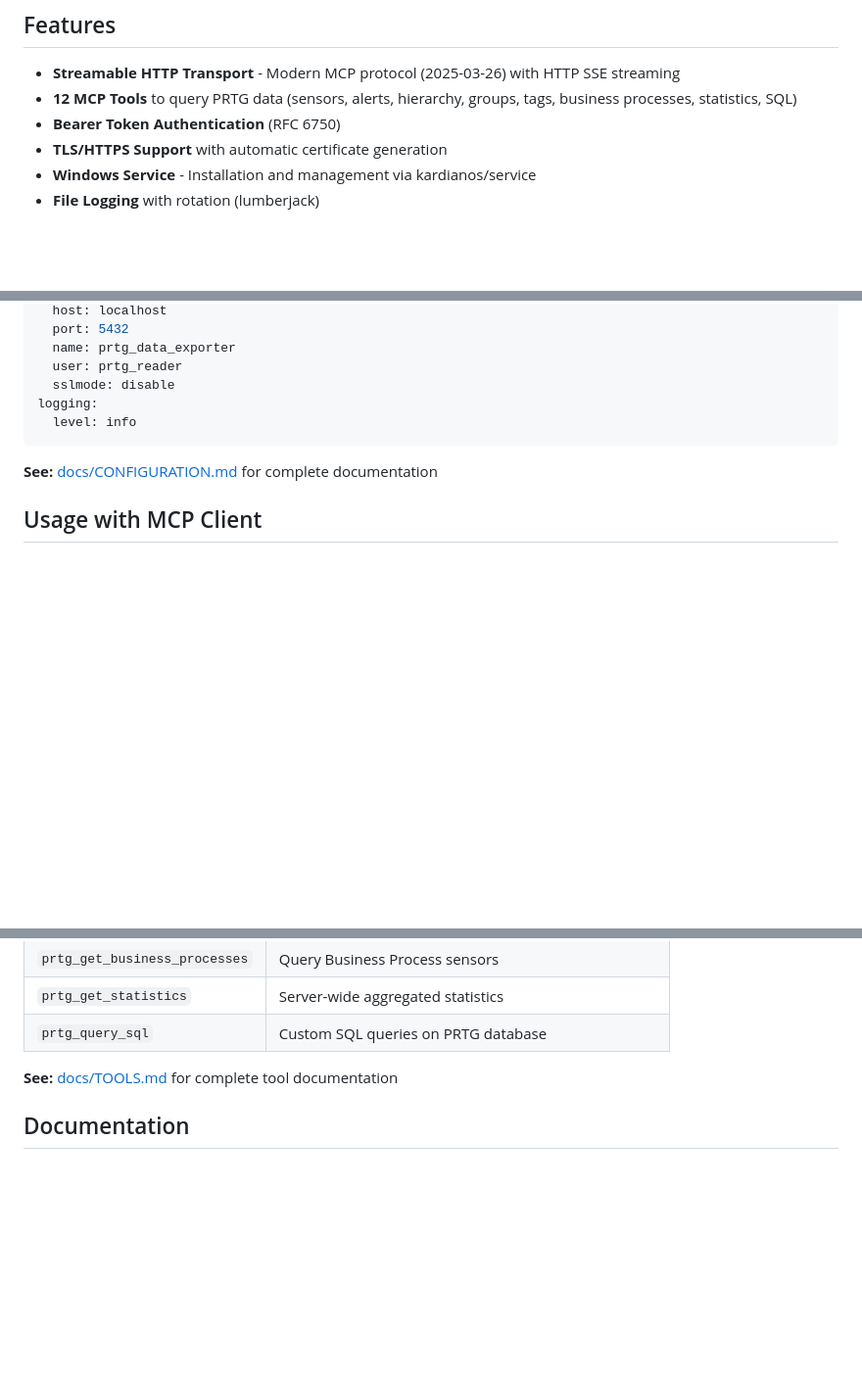
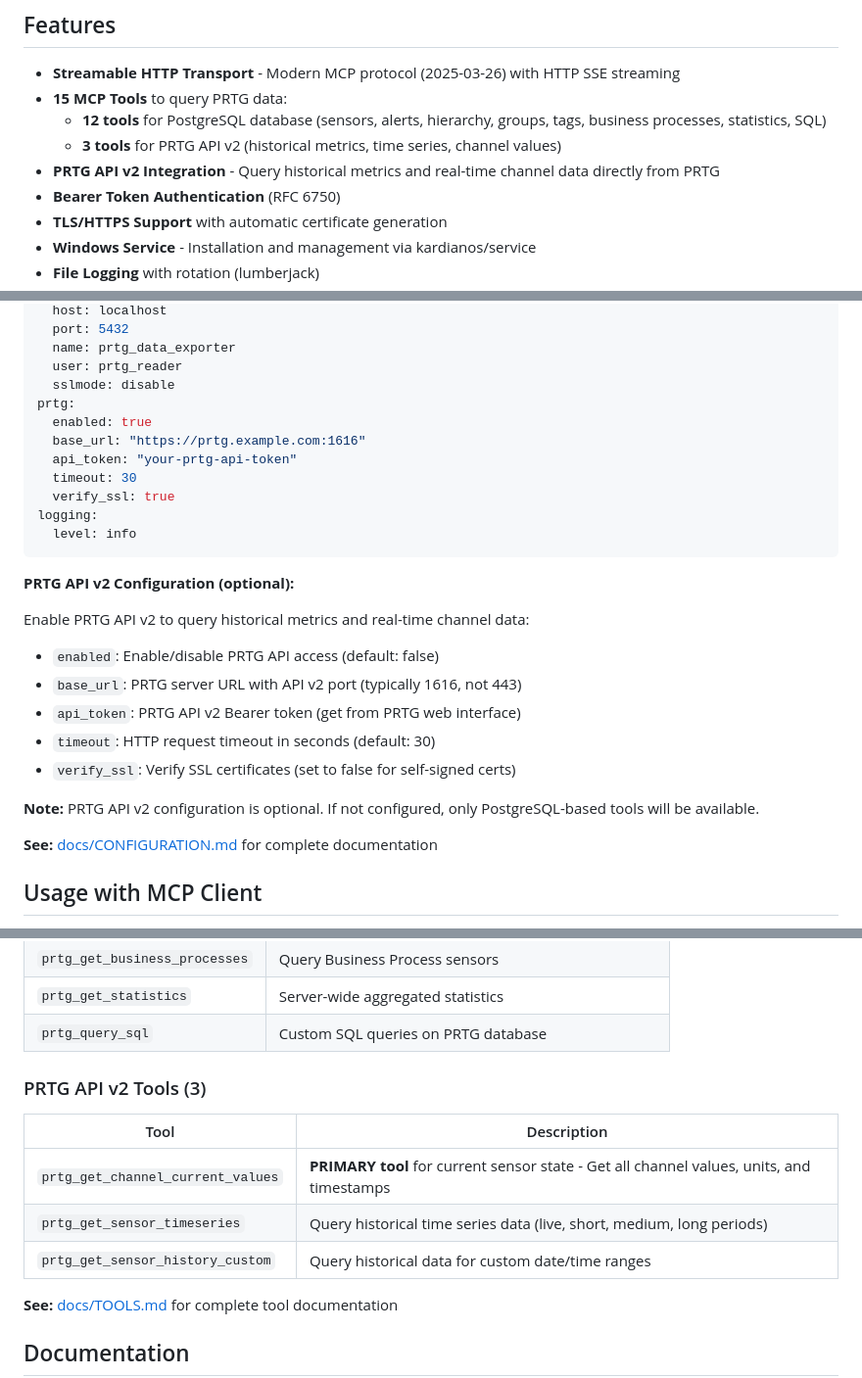
Before and after one commit to senhub-io/mcp-server-prtg, a Markdown page: README.md, 3 parts joined by grey strips. Shown: that part at 98% size. GitHub-like rendering; blank space fills up the shorter version.

Commit message:
docs: add PRTG API v2 configuration and tools to README
Updated README.md to document the new PRTG API v2 integration:

Features section:
- Updated tool count from 12 to 15 MCP tools
- Added PRTG API v2 Integration feature
- Clarified 12 PostgreSQL tools + 3 API v2 tools

Configuration section:
- Added complete prtg: section in config example
- Documented all PRTG API v2 configuration parameters
- Explained that API v2 is optional (defaults to disabled)
- Noted typical API port is 1616, not 443

Available MCP Tools section:
- Reorganized into two categories:
  - PostgreSQL-Based Tools (12)
  - PRTG API v2 Tools (3)
- Added descriptions for new tools:
  - prtg_get_channel_current_values (PRIMARY tool)
  - prtg_get_sensor_timeseries
  - prtg_get_sensor_history_custom

This ensures users understand how to configure and use the new
PRTG API v2 features introduced in version 1.2.2.

````diff
--- a/README.md
+++ b/README.md
@@ -19,7 +19,10 @@
 ## Features
 
 - **Streamable HTTP Transport** - Modern MCP protocol (2025-03-26) with HTTP SSE streaming
-- **12 MCP Tools** to query PRTG data (sensors, alerts, hierarchy, groups, tags, business processes, statistics, SQL)
+- **15 MCP Tools** to query PRTG data:
+  - **12 tools** for PostgreSQL database (sensors, alerts, hierarchy, groups, tags, business processes, statistics, SQL)
+  - **3 tools** for PRTG API v2 (historical metrics, time series, channel values)
+- **PRTG API v2 Integration** - Query historical metrics and real-time channel data directly from PRTG
 - **Bearer Token Authentication** (RFC 6750)
 - **TLS/HTTPS Support** with automatic certificate generation
 - **Windows Service** - Installation and management via kardianos/service
@@ -88,9 +91,27 @@ database:
   name: prtg_data_exporter
   user: prtg_reader
   sslmode: disable
+prtg:
+  enabled: true
+  base_url: "https://prtg.example.com:1616"
+  api_token: "your-prtg-api-token"
+  timeout: 30
+  verify_ssl: true
 logging:
   level: info
 ```
+
+**PRTG API v2 Configuration (optional):**
+
+Enable PRTG API v2 to query historical metrics and real-time channel data:
+
+- `enabled`: Enable/disable PRTG API access (default: false)
+- `base_url`: PRTG server URL with API v2 port (typically 1616, not 443)
+- `api_token`: PRTG API v2 Bearer token (get from PRTG web interface)
+- `timeout`: HTTP request timeout in seconds (default: 30)
+- `verify_ssl`: Verify SSL certificates (set to false for self-signed certs)
+
+**Note:** PRTG API v2 configuration is optional. If not configured, only PostgreSQL-based tools will be available.
 
 **See:** [docs/CONFIGURATION.md](docs/CONFIGURATION.md) for complete documentation
 
@@ -157,6 +180,14 @@ Configure your MCP client (e.g., Claude Desktop) with `mcp-remote`:
 | `prtg_get_business_processes` | Query Business Process sensors |
 | `prtg_get_statistics` | Server-wide aggregated statistics |
 | `prtg_query_sql` | Custom SQL queries on PRTG database |
+
+### PRTG API v2 Tools (3)
+
+| Tool | Description |
+|------|-------------|
+| `prtg_get_channel_current_values` | **PRIMARY tool** for current sensor state - Get all channel values, units, and timestamps |
+| `prtg_get_sensor_timeseries` | Query historical time series data (live, short, medium, long periods) |
+| `prtg_get_sensor_history_custom` | Query historical data for custom date/time ranges |
 
 **See:** [docs/TOOLS.md](docs/TOOLS.md) for complete tool documentation
 
````
Also changed, not shown: other parts of README.md (+2 -0 lines).
